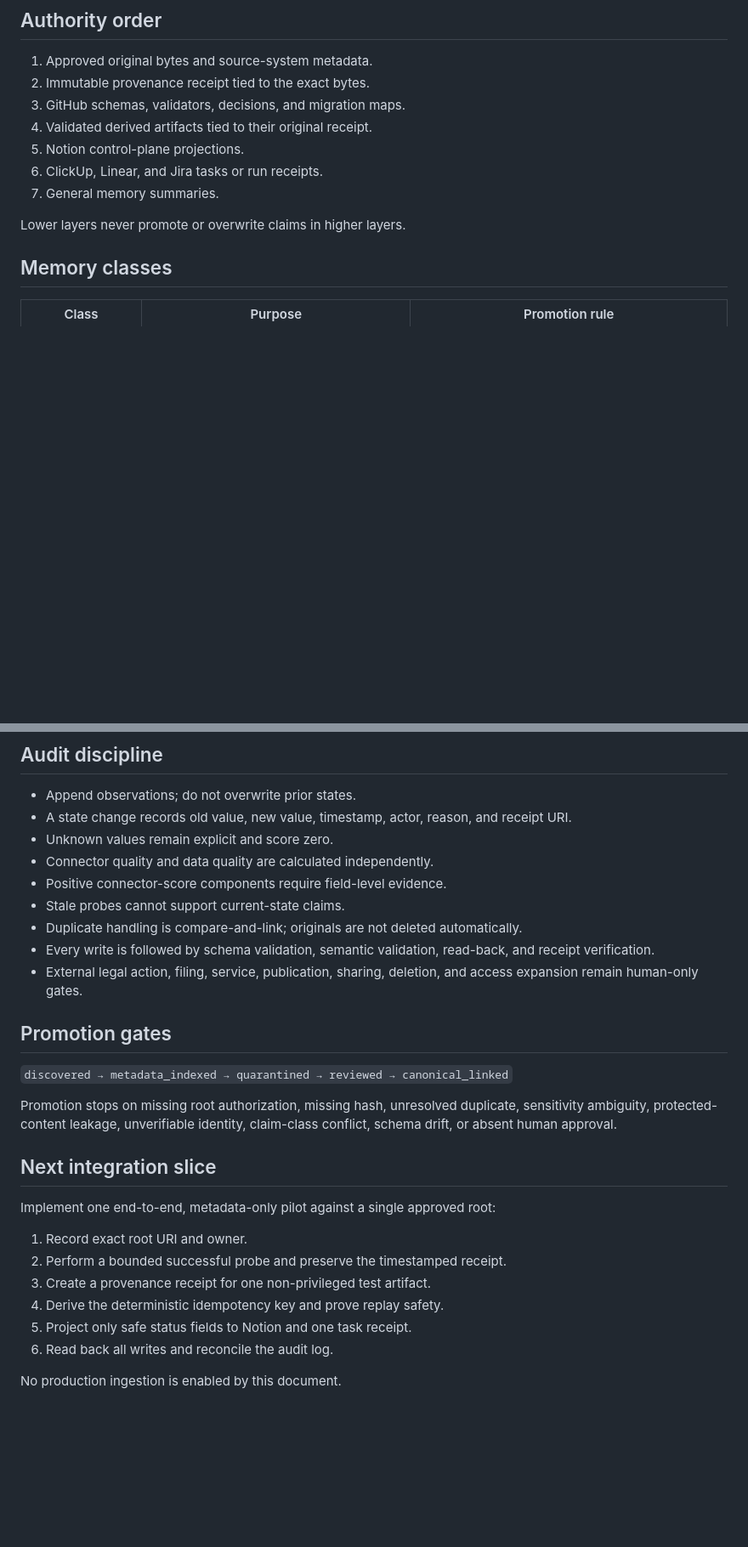
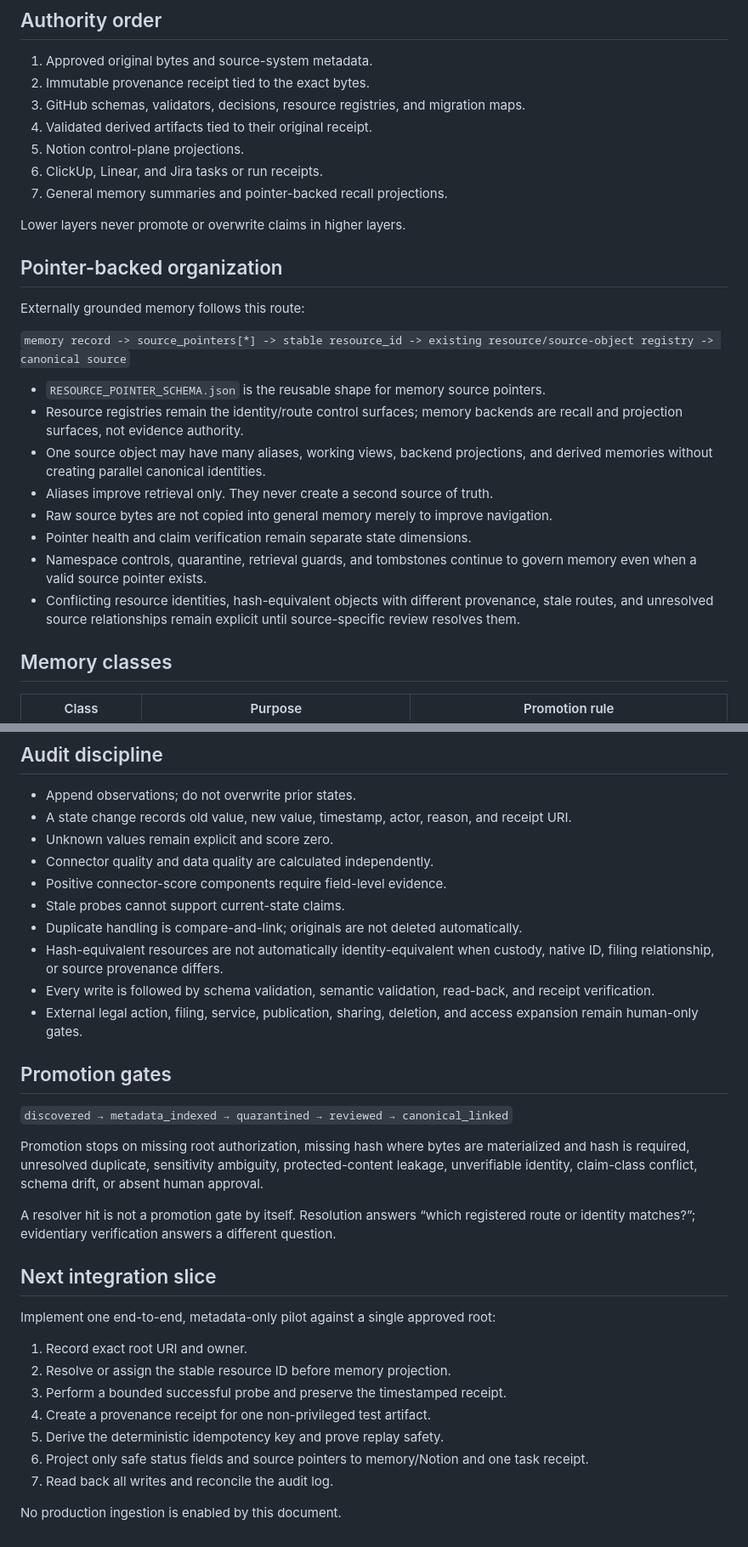
Before and after one commit to GlacierEQ/AEON-777, a Markdown page: BRAIN/CONNECTORS/MEMORY_TAXONOMY_AND_GOVERNANCE.md, 2 parts joined by grey strips. Shown at 85% size. GitHub-like rendering; blank space fills up the shorter version.

Commit message:
Bind memory governance to canonical resource identities

```diff
--- a/BRAIN/CONNECTORS/MEMORY_TAXONOMY_AND_GOVERNANCE.md
+++ b/BRAIN/CONNECTORS/MEMORY_TAXONOMY_AND_GOVERNANCE.md
@@ -6,13 +6,28 @@ Thread anchor: `MEMORY_ARCHITECTURE__CASEBUILDER_4000__APEX_MEMORY_NEXUS__PR_51`
 
 1. Approved original bytes and source-system metadata.
 2. Immutable provenance receipt tied to the exact bytes.
-3. GitHub schemas, validators, decisions, and migration maps.
+3. GitHub schemas, validators, decisions, resource registries, and migration maps.
 4. Validated derived artifacts tied to their original receipt.
 5. Notion control-plane projections.
 6. ClickUp, Linear, and Jira tasks or run receipts.
-7. General memory summaries.
+7. General memory summaries and pointer-backed recall projections.
 
 Lower layers never promote or overwrite claims in higher layers.
+
+## Pointer-backed organization
+
+Externally grounded memory follows this route:
+
+`memory record -> source_pointers[*] -> stable resource_id -> existing resource/source-object registry -> canonical source`
+
+- `RESOURCE_POINTER_SCHEMA.json` is the reusable shape for memory source pointers.
+- Resource registries remain the identity/route control surfaces; memory backends are recall and projection surfaces, not evidence authority.
+- One source object may have many aliases, working views, backend projections, and derived memories without creating parallel canonical identities.
+- Aliases improve retrieval only. They never create a second source of truth.
+- Raw source bytes are not copied into general memory merely to improve navigation.
+- Pointer health and claim verification remain separate state dimensions.
+- Namespace controls, quarantine, retrieval guards, and tombstones continue to govern memory even when a valid source pointer exists.
+- Conflicting resource identities, hash-equivalent objects with different provenance, stale routes, and unresolved source relationships remain explicit until source-specific review resolves them.
 
 ## Memory classes
 
@@ -66,6 +82,7 @@ Every artifact entering an approved queue must carry:
 - Positive connector-score components require field-level evidence.
 - Stale probes cannot support current-state claims.
 - Duplicate handling is compare-and-link; originals are not deleted automatically.
+- Hash-equivalent resources are not automatically identity-equivalent when custody, native ID, filing relationship, or source provenance differs.
 - Every write is followed by schema validation, semantic validation, read-back, and receipt verification.
 - External legal action, filing, service, publication, sharing, deletion, and access expansion remain human-only gates.
 
@@ -73,17 +90,20 @@ Every artifact entering an approved queue must carry:
 
 `discovered → metadata_indexed → quarantined → reviewed → canonical_linked`
 
-Promotion stops on missing root authorization, missing hash, unresolved duplicate, sensitivity ambiguity, protected-content leakage, unverifiable identity, claim-class conflict, schema drift, or absent human approval.
+Promotion stops on missing root authorization, missing hash where bytes are materialized and hash is required, unresolved duplicate, sensitivity ambiguity, protected-content leakage, unverifiable identity, claim-class conflict, schema drift, or absent human approval.
+
+A resolver hit is not a promotion gate by itself. Resolution answers “which registered route or identity matches?”; evidentiary verification answers a different question.
 
 ## Next integration slice
 
 Implement one end-to-end, metadata-only pilot against a single approved root:
 
 1. Record exact root URI and owner.
-2. Perform a bounded successful probe and preserve the timestamped receipt.
-3. Create a provenance receipt for one non-privileged test artifact.
-4. Derive the deterministic idempotency key and prove replay safety.
-5. Project only safe status fields to Notion and one task receipt.
-6. Read back all writes and reconcile the audit log.
+2. Resolve or assign the stable resource ID before memory projection.
+3. Perform a bounded successful probe and preserve the timestamped receipt.
+4. Create a provenance receipt for one non-privileged test artifact.
+5. Derive the deterministic idempotency key and prove replay safety.
+6. Project only safe status fields and source pointers to memory/Notion and one task receipt.
+7. Read back all writes and reconcile the audit log.
 
 No production ingestion is enabled by this document.
```
Also changed, not shown: other parts of BRAIN/CONNECTORS/MEMORY_TAXONOMY_AND_GOVERNANCE.md (+1 -0 lines).
